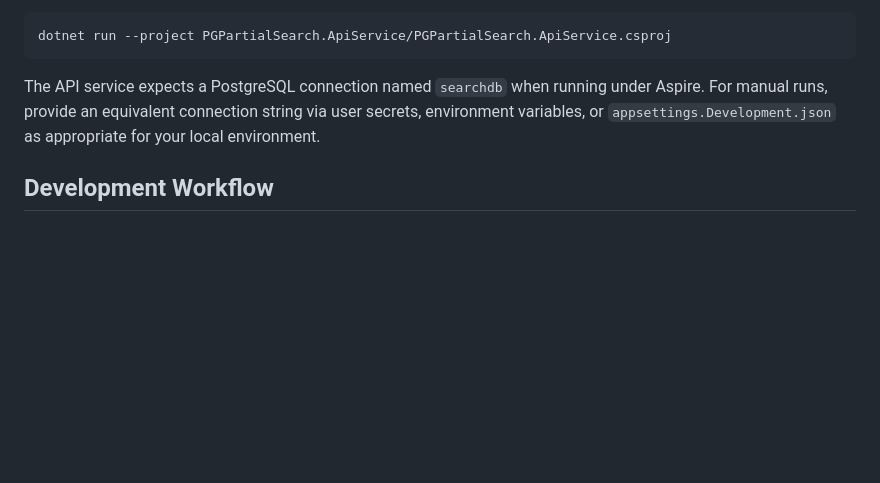
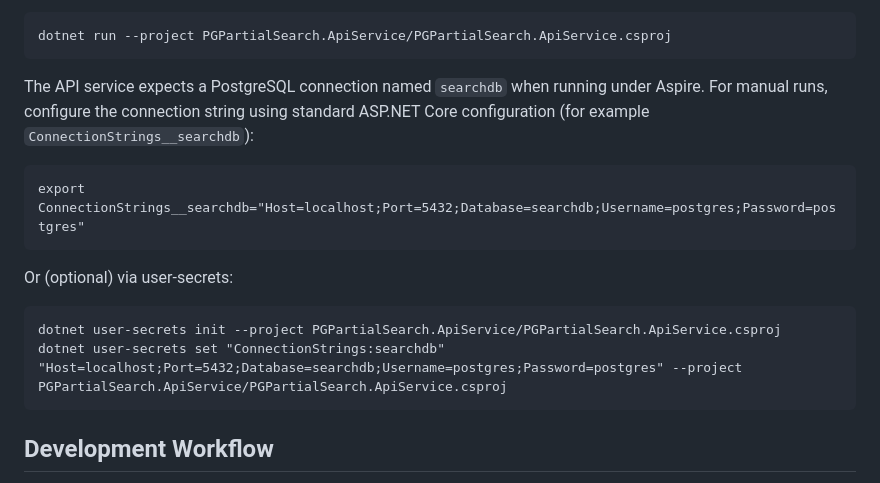
Before and after one commit to evilz/PG-Partial-Search, a Markdown page: AGENTS.md, the part around the change. Rendered like a GitHub page; blank space fills up the shorter version.

Commit message:
Potential fix for pull request finding
Co-authored-by: Copilot Autofix powered by AI <175728472+Copilot@users.noreply.github.com>

````diff
--- a/AGENTS.md
+++ b/AGENTS.md
@@ -61,7 +61,14 @@ Then run the API service:
 dotnet run --project PGPartialSearch.ApiService/PGPartialSearch.ApiService.csproj
 ```
 
-The API service expects a PostgreSQL connection named `searchdb` when running under Aspire. For manual runs, provide an equivalent connection string via user secrets, environment variables, or `appsettings.Development.json` as appropriate for your local environment.
+The API service expects a PostgreSQL connection named `searchdb` when running under Aspire. For manual runs, configure the connection string using standard ASP.NET Core configuration (for example `ConnectionStrings__searchdb`):
+
+    export ConnectionStrings__searchdb="Host=localhost;Port=5432;Database=searchdb;Username=postgres;Password=postgres"
+
+Or (optional) via user-secrets:
+
+    dotnet user-secrets init --project PGPartialSearch.ApiService/PGPartialSearch.ApiService.csproj
+    dotnet user-secrets set "ConnectionStrings:searchdb" "Host=localhost;Port=5432;Database=searchdb;Username=postgres;Password=postgres" --project PGPartialSearch.ApiService/PGPartialSearch.ApiService.csproj
 
 ## Development Workflow
 
````
